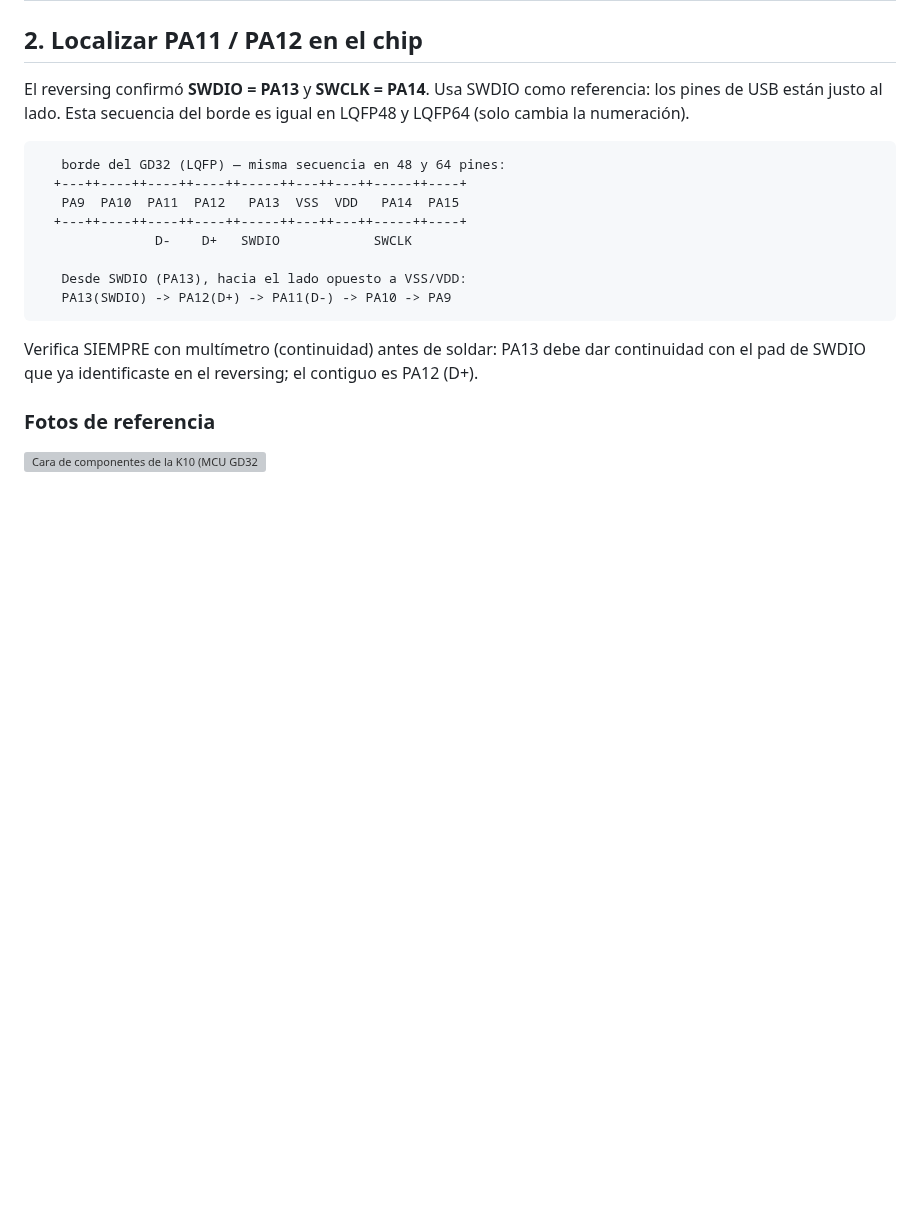
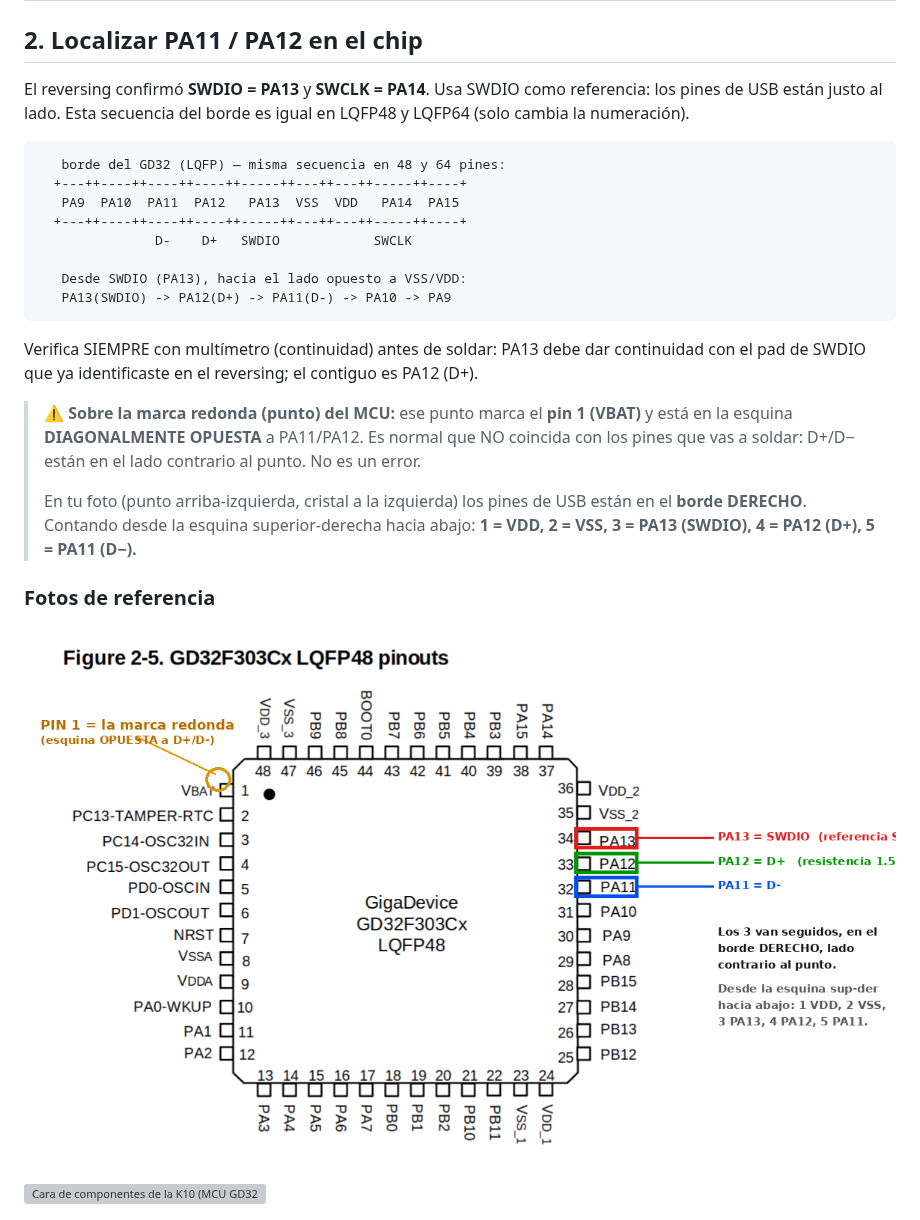
Before and after one commit to aorizondo/EasyThreed-K10-Klipper, a Markdown page: diagrams/k10-soldadura-usb.md, the part around one of its changes. Rendered like a GitHub page; pictures changed too: reference/images/k10-mcu-usb-pins-anotado.png (added); blank space fills up the shorter version; grey boxes are pictures that could not be loaded.

```diff
--- a/diagrams/k10-soldadura-usb.md
+++ b/diagrams/k10-soldadura-usb.md
@@ -62,7 +62,17 @@ están justo al lado. Esta secuencia del borde es igual en LQFP48 y LQFP64 (solo
 Verifica SIEMPRE con multímetro (continuidad) antes de soldar: PA13 debe dar continuidad con el pad de
 SWDIO que ya identificaste en el reversing; el contiguo es PA12 (D+).
 
+> ⚠️ **Sobre la marca redonda (punto) del MCU:** ese punto marca el **pin 1 (VBAT)** y está en la
+> esquina **DIAGONALMENTE OPUESTA** a PA11/PA12. Es normal que NO coincida con los pines que vas a
+> soldar: D+/D− están en el lado contrario al punto. No es un error.
+>
+> En tu foto (punto arriba-izquierda, cristal a la izquierda) los pines de USB están en el **borde
+> DERECHO**. Contando desde la esquina superior-derecha hacia abajo:
+> **1 = VDD, 2 = VSS, 3 = PA13 (SWDIO), 4 = PA12 (D+), 5 = PA11 (D−).**
+
 ### Fotos de referencia
+![Pines de USB anotados sobre el pinout: punto = pin 1 (esquina opuesta), PA13/PA12/PA11 en el borde derecho](../reference/images/k10-mcu-usb-pins-anotado.png)
+
 ![Cara de componentes de la K10 (MCU GD32 en el centro)](../reference/images/k10-placa-front.jpg)
 
 ![Pines de depuración/SWD del GD32 identificados en el reversing](../reference/images/k10-mcu-swd-pins.png)
```
Also changed, not shown: other parts of diagrams/k10-soldadura-usb.md (+39 -1 lines), firmware/k10/README.md (added, +39 -0 lines), 3 other files.
